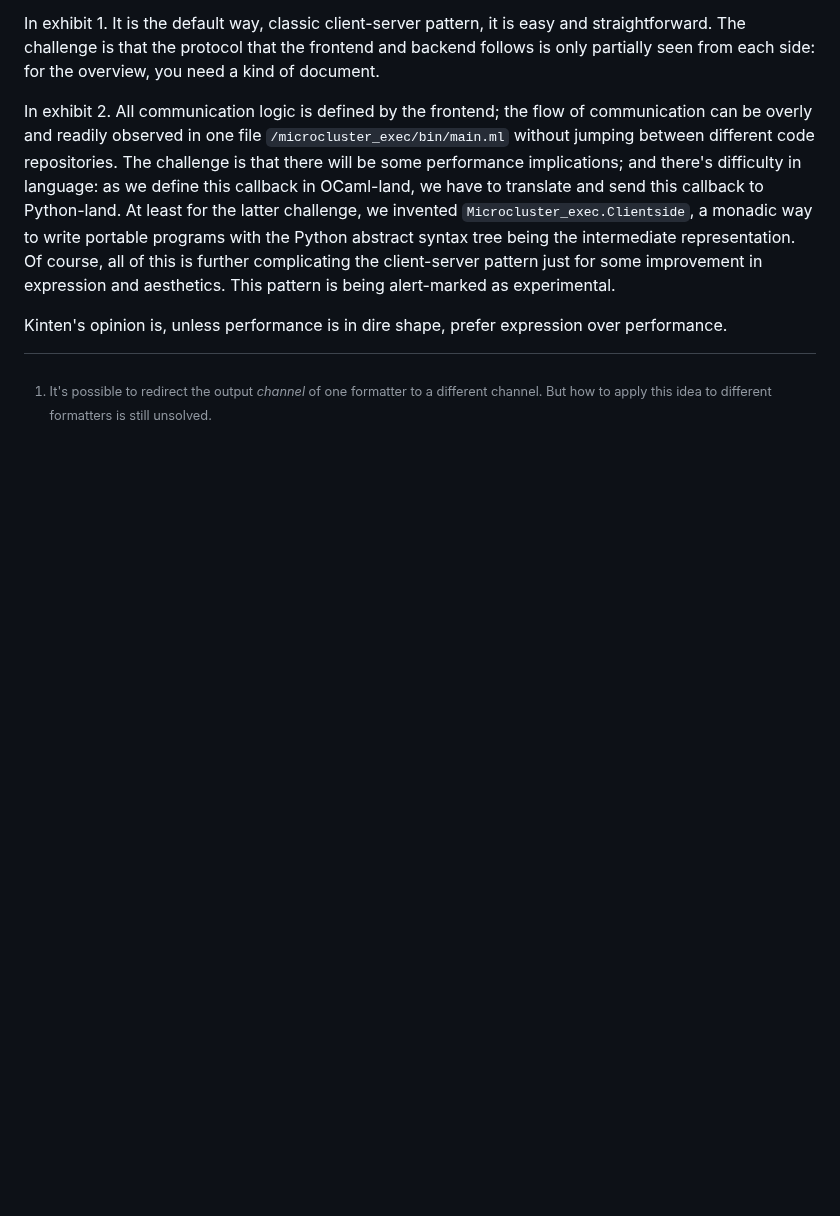
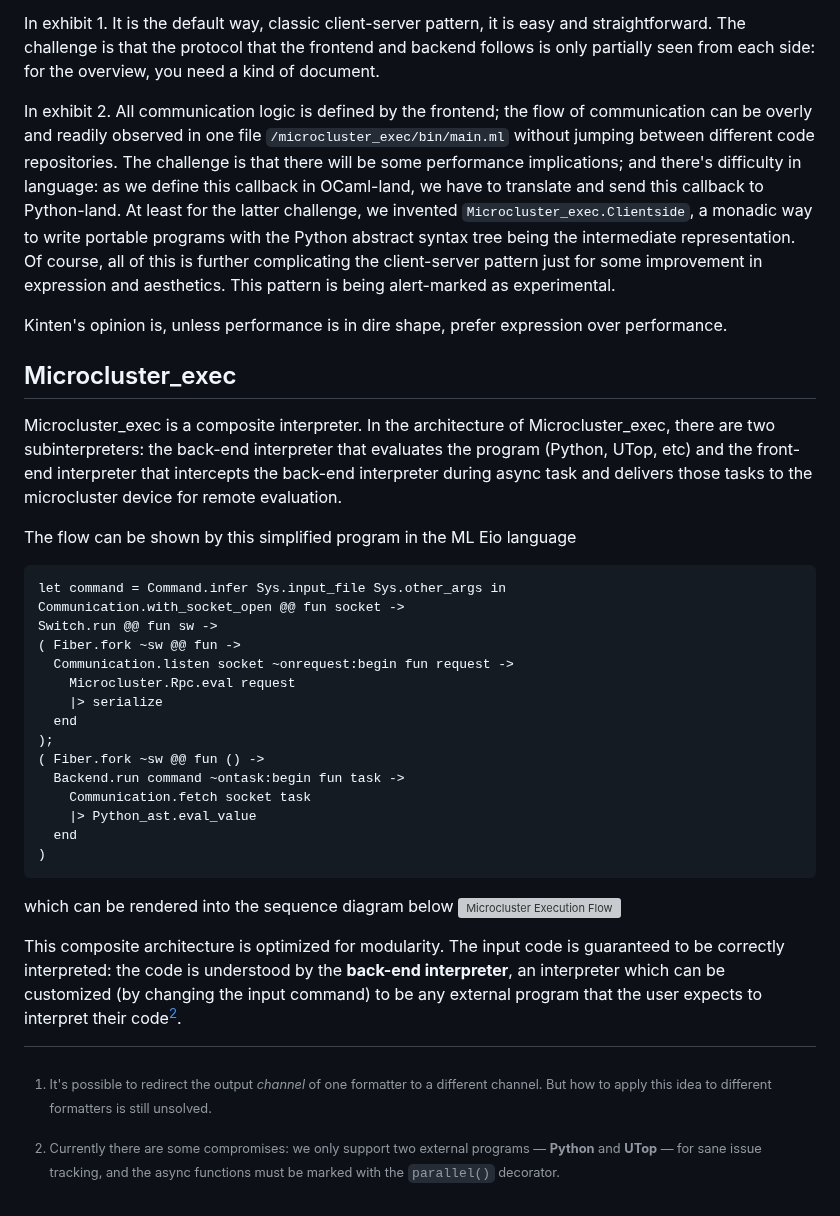
Before and after one commit to ttb-hcmut/.github, a Markdown page: doc/design-notes.md, the part around the change. Rendered like a GitHub page; blank space fills up the shorter version; grey boxes are pictures that could not be loaded.

````diff
--- a/doc/design-notes.md
+++ b/doc/design-notes.md
@@ -27,3 +27,33 @@ In exhibit 2. All communication logic is defined by the frontend; the flow of co
 Kinten's opinion is, unless performance is in dire shape, prefer expression over performance.
 
 [^redirect]: It's possible to redirect the output _channel_ of one formatter to a different channel. But how to apply this idea to different formatters is still unsolved.
+
+## Microcluster_exec
+Microcluster_exec is a composite interpreter. In the architecture of Microcluster_exec, there are two subinterpreters: the back-end interpreter that evaluates the program (Python, UTop, etc) and the front-end interpreter that intercepts the back-end interpreter during async task and delivers those tasks to the microcluster device for remote evaluation.
+
+The flow can be shown by this simplified program in the ML Eio language
+
+```ml
+let command = Command.infer Sys.input_file Sys.other_args in
+Communication.with_socket_open @@ fun socket ->
+Switch.run @@ fun sw ->
+( Fiber.fork ~sw @@ fun ->
+  Communication.listen socket ~onrequest:begin fun request ->
+    Microcluster.Rpc.eval request
+    |> serialize
+  end
+);
+( Fiber.fork ~sw @@ fun () ->
+  Backend.run command ~ontask:begin fun task ->
+    Communication.fetch socket task
+    |> Python_ast.eval_value
+  end
+)
+```
+
+which can be rendered into the sequence diagram below
+![Microcluster Execution Flow](./microcluster_exec_sequence.svg)
+
+This composite architecture is optimized for modularity. The input code is guaranteed to be correctly interpreted: the code is understood by the **back-end interpreter**, an interpreter which can be customized (by changing the input command) to be any external program that the user expects to interpret their code[^1].
+
+[^1]: Currently there are some compromises: we only support two external programs — **Python** and **UTop** — for sane issue tracking, and the async functions must be marked with the `parallel()` decorator.
````
